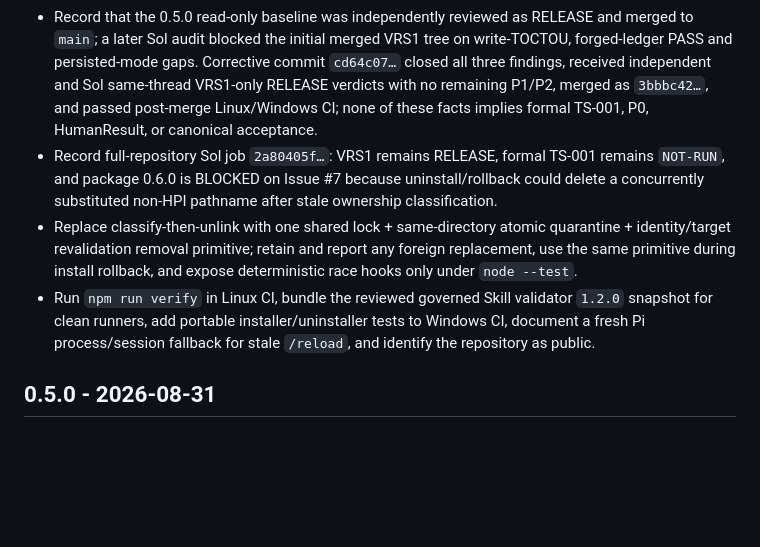
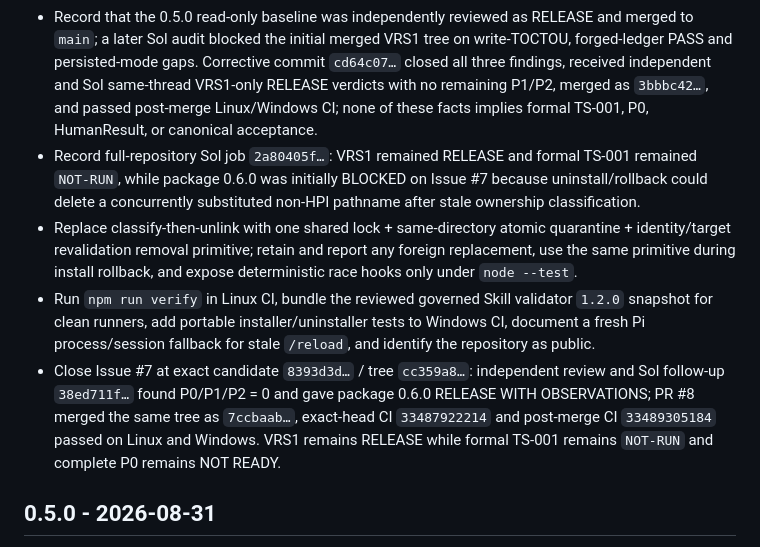
Before and after one commit to xiangbianpangde/human-project-interaction-pi, a Markdown page: CHANGELOG.md, the part around the change. Drawn GitHub-style; blank space fills up the shorter version.

```diff
--- a/CHANGELOG.md
+++ b/CHANGELOG.md
@@ -12,9 +12,10 @@
 - Cover workspace/authority expansion, retry success/non-latest/locked refs, duplicate snapshots, parent-directory swap, concurrent-target no-replace, reopened file/directory permissions, immutable-content/filename conflicts, and R-ICL rejection; run contract, store, and runtime tests on Windows while keeping POSIX mode/link and `SIGKILL` recovery checks on Linux.
 - Keep formal TS-001 `NOT-RUN`; do not add an independent Validation Agent, Agent dispatch, HumanResult/CandidateEvent intake, canonical writer, automatic invalidation, generalized Reconciler, or project transaction authority.
 - Record that the 0.5.0 read-only baseline was independently reviewed as RELEASE and merged to `main`; a later Sol audit blocked the initial merged VRS1 tree on write-TOCTOU, forged-ledger PASS and persisted-mode gaps. Corrective commit `cd64c07…` closed all three findings, received independent and Sol same-thread VRS1-only RELEASE verdicts with no remaining P1/P2, merged as `3bbbc42…`, and passed post-merge Linux/Windows CI; none of these facts implies formal TS-001, P0, HumanResult, or canonical acceptance.
-- Record full-repository Sol job `2a80405f…`: VRS1 remains RELEASE, formal TS-001 remains `NOT-RUN`, and package 0.6.0 is BLOCKED on Issue #7 because uninstall/rollback could delete a concurrently substituted non-HPI pathname after stale ownership classification.
+- Record full-repository Sol job `2a80405f…`: VRS1 remained RELEASE and formal TS-001 remained `NOT-RUN`, while package 0.6.0 was initially BLOCKED on Issue #7 because uninstall/rollback could delete a concurrently substituted non-HPI pathname after stale ownership classification.
 - Replace classify-then-unlink with one shared lock + same-directory atomic quarantine + identity/target revalidation removal primitive; retain and report any foreign replacement, use the same primitive during install rollback, and expose deterministic race hooks only under `node --test`.
 - Run `npm run verify` in Linux CI, bundle the reviewed governed Skill validator `1.2.0` snapshot for clean runners, add portable installer/uninstaller tests to Windows CI, document a fresh Pi process/session fallback for stale `/reload`, and identify the repository as public.
+- Close Issue #7 at exact candidate `8393d3d…` / tree `cc359a8…`: independent review and Sol follow-up `38ed711f…` found P0/P1/P2 = 0 and gave package 0.6.0 RELEASE WITH OBSERVATIONS; PR #8 merged the same tree as `7ccbaab…`, exact-head CI `33487922214` and post-merge CI `33489305184` passed on Linux and Windows. VRS1 remains RELEASE while formal TS-001 remains `NOT-RUN` and complete P0 remains NOT READY.
 
 ## 0.5.0 - 2026-08-31
 
```
Also changed, not shown: HPI_FR_coverage_matrix.md (+1 -1 lines), README.md (+1 -1 lines).
